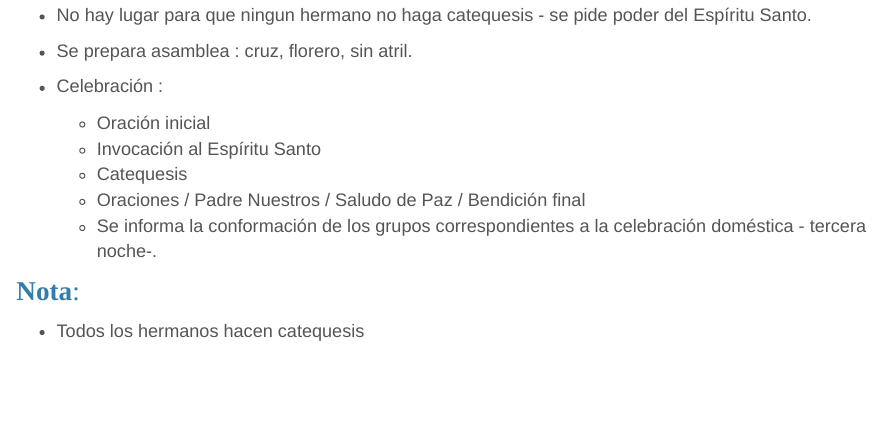
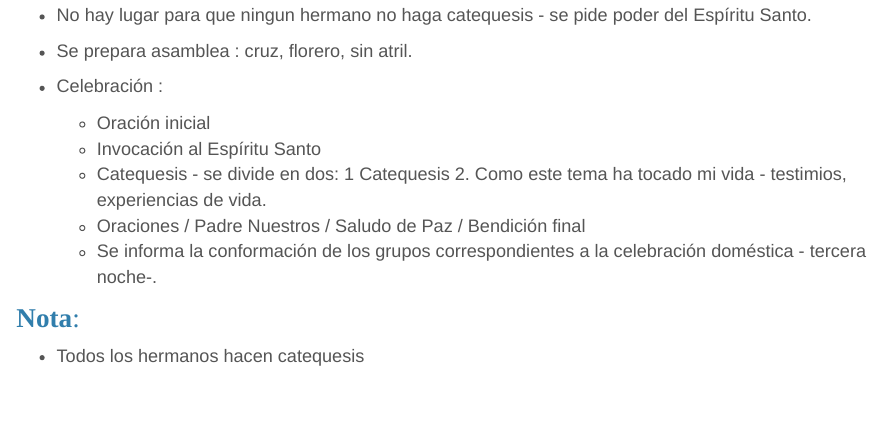
Before and after one commit to dgonxalex80/camino, an R Markdown document (indicaciones.Rmd): the page in a window 1100 px wide, from 2080 px down. Rendered offline with R 4.5, knitr and Pandoc, with nearby package versions.

Commit message:
ajuste indicaciones segunda noche temas

```diff
--- a/indicaciones.Rmd
+++ b/indicaciones.Rmd
@@ -90,7 +90,7 @@ Presentación del tema
 * Celebración :
   * Oración inicial
   * Invocación al Espíritu Santo
-  * Catequesis
+  * Catequesis - se divide en dos: 1 Catequesis 2. Como este tema ha tocado mi vida - testimios, experiencias de vida.
   * Oraciones / Padre Nuestros / Saludo de Paz / Bendición final
   * Se informa la conformación de los grupos correspondientes a la celebración doméstica - tercera noche-.
 
```
Also changed, not shown: 1 other file.
